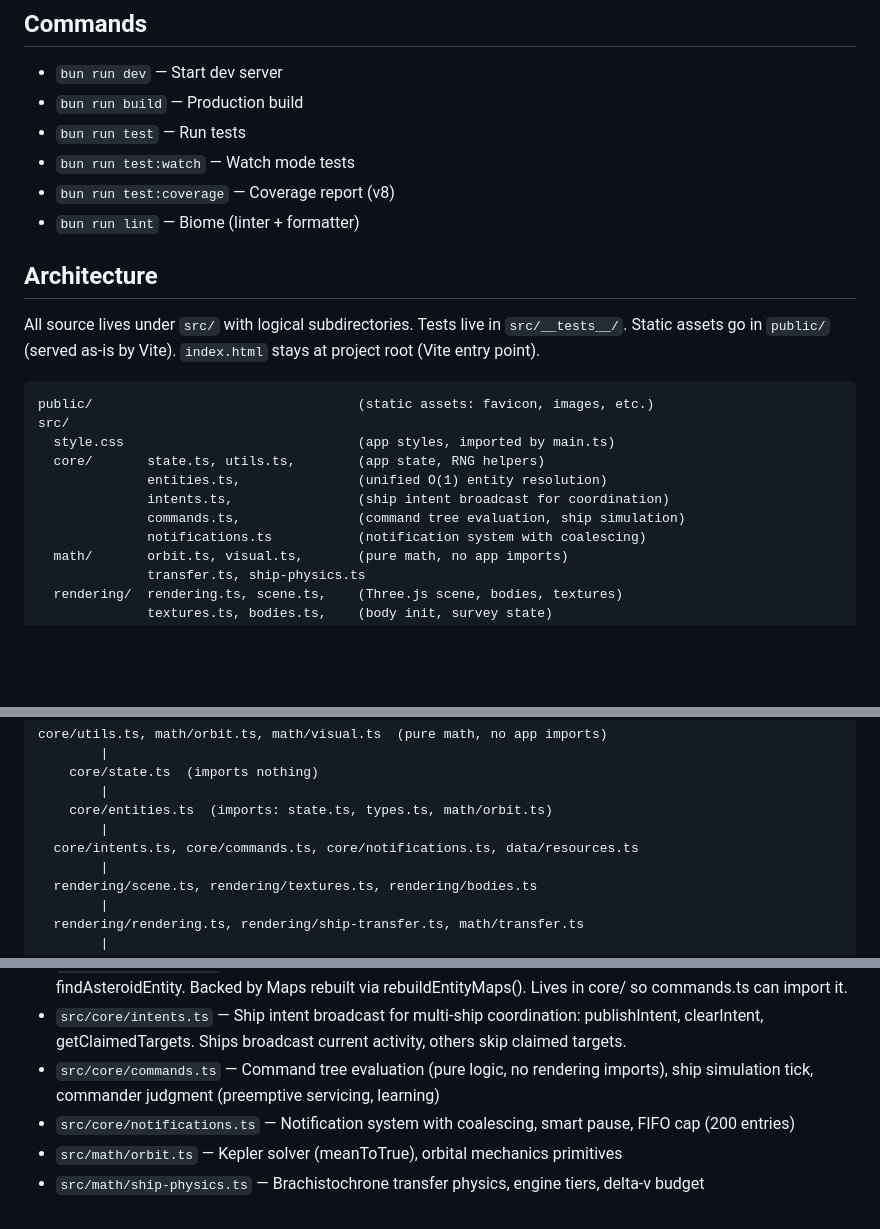
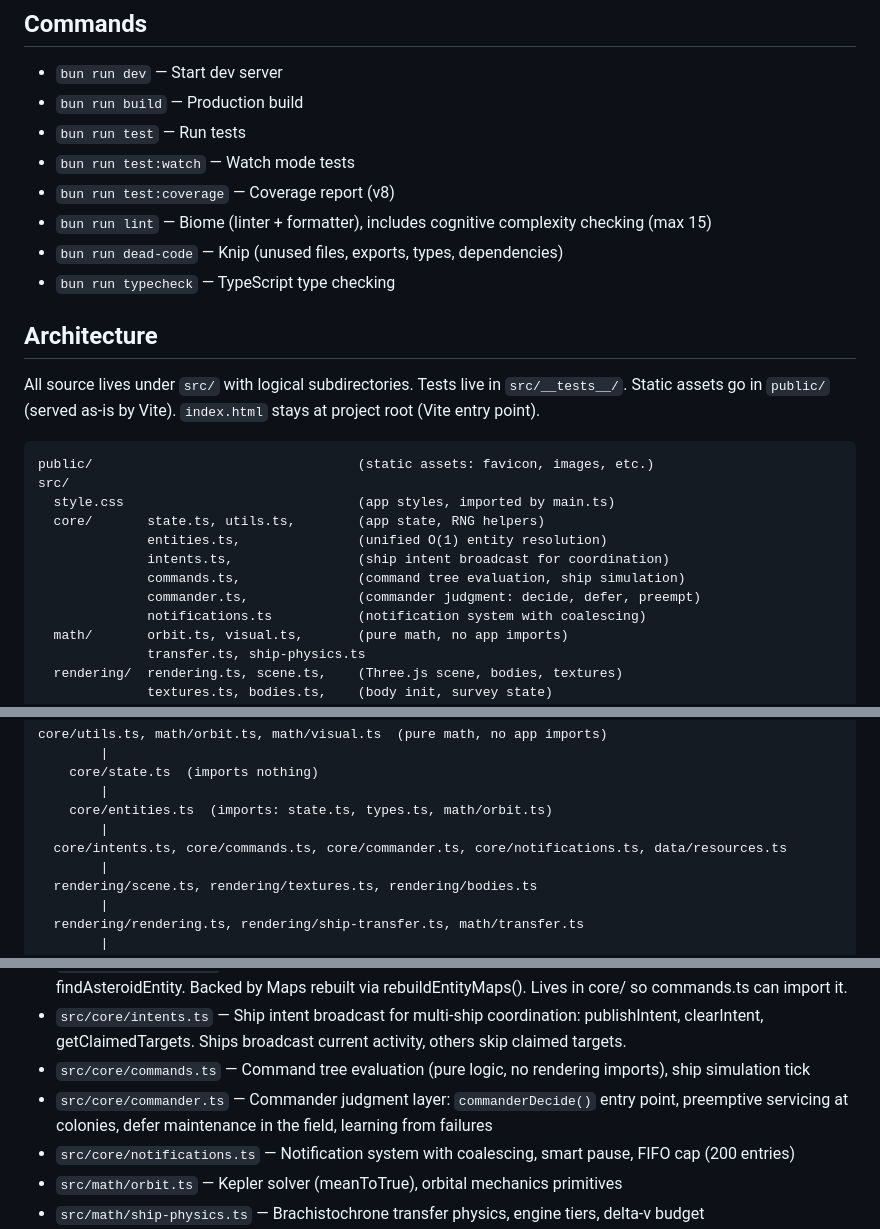
Before and after one commit to ilude/drift, a Markdown page: .claude/CLAUDE.md, 3 parts joined by grey strips. Rendered like a GitHub page; blank space fills up the shorter version.

Commit message:
docs: update CLAUDE.md, add DDD model design doc
Update CLAUDE.md with commander.ts module, new commands, and expanded
conventions. Add DDD domain model design document.

```diff
--- a/.claude/CLAUDE.md
+++ b/.claude/CLAUDE.md
@@ -9,7 +9,9 @@
 - `bun run test` — Run tests
 - `bun run test:watch` — Watch mode tests
 - `bun run test:coverage` — Coverage report (v8)
-- `bun run lint` — Biome (linter + formatter)
+- `bun run lint` — Biome (linter + formatter), includes cognitive complexity checking (max 15)
+- `bun run dead-code` — Knip (unused files, exports, types, dependencies)
+- `bun run typecheck` — TypeScript type checking
 
 ## Architecture
 
@@ -23,6 +25,7 @@ src/
               entities.ts,               (unified O(1) entity resolution)
               intents.ts,                (ship intent broadcast for coordination)
               commands.ts,               (command tree evaluation, ship simulation)
+              commander.ts,              (commander judgment: decide, defer, preempt)
               notifications.ts           (notification system with coalescing)
   math/       orbit.ts, visual.ts,       (pure math, no app imports)
               transfer.ts, ship-physics.ts
@@ -47,7 +50,7 @@ core/utils.ts, math/orbit.ts, math/visual.ts  (pure math, no app imports)
         |
     core/entities.ts  (imports: state.ts, types.ts, math/orbit.ts)
         |
-  core/intents.ts, core/commands.ts, core/notifications.ts, data/resources.ts
+  core/intents.ts, core/commands.ts, core/commander.ts, core/notifications.ts, data/resources.ts
         |
   rendering/scene.ts, rendering/textures.ts, rendering/bodies.ts
         |
@@ -63,7 +66,8 @@ core/utils.ts, math/orbit.ts, math/visual.ts  (pure math, no app imports)
 - `src/core/state.ts` — Single centralized state object, save/restore to localStorage (SAVE_VERSION 5, plural ships)
 - `src/core/entities.ts` — Unified O(1) entity resolution: resolveEntity, findBody, findPlanet, findShip, findStar, findAsteroidEntity. Backed by Maps rebuilt via rebuildEntityMaps(). Lives in core/ so commands.ts can import it.
 - `src/core/intents.ts` — Ship intent broadcast for multi-ship coordination: publishIntent, clearIntent, getClaimedTargets. Ships broadcast current activity, others skip claimed targets.
-- `src/core/commands.ts` — Command tree evaluation (pure logic, no rendering imports), ship simulation tick, commander judgment (preemptive servicing, learning)
+- `src/core/commands.ts` — Command tree evaluation (pure logic, no rendering imports), ship simulation tick
+- `src/core/commander.ts` — Commander judgment layer: `commanderDecide()` entry point, preemptive servicing at colonies, defer maintenance in the field, learning from failures
 - `src/core/notifications.ts` — Notification system with coalescing, smart pause, FIFO cap (200 entries)
 - `src/math/orbit.ts` — Kepler solver (meanToTrue), orbital mechanics primitives
 - `src/math/ship-physics.ts` — Brachistochrone transfer physics, engine tiers, delta-v budget
```
Also changed, not shown: other parts of .claude/CLAUDE.md (+1 -1 lines), tasks/ddd-model.md (added, +67 -0 lines).
